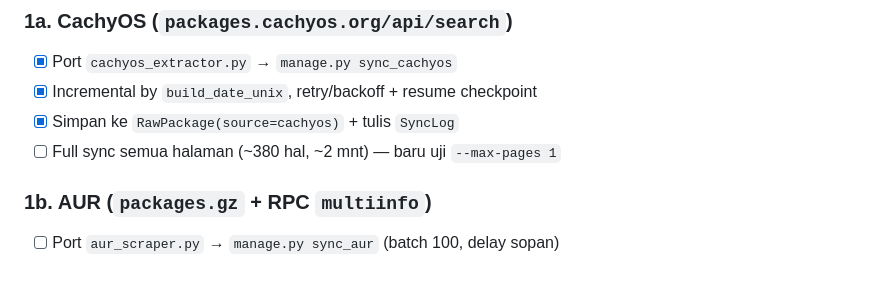
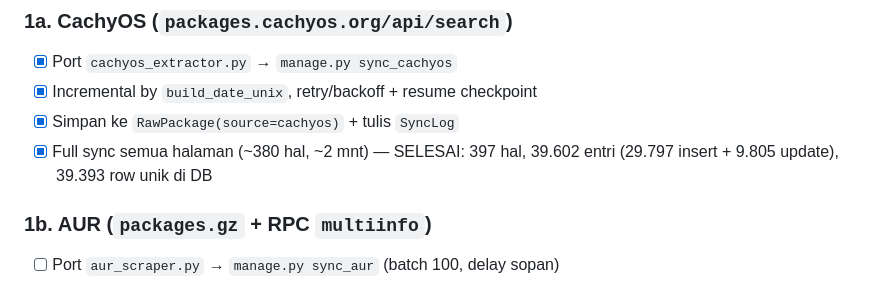
Before and after one commit to ocidserver/fwtl, a Markdown page: plan.md, the part around the change. GitHub-like rendering.

Commit message:
Fase 1a selesai: full sync CachyOS 39.6rb entri

```diff
--- a/plan.md
+++ b/plan.md
@@ -31,7 +31,7 @@ SEO-friendly, cocok untuk solo dev; lihat diskusi sebelumnya).
 - [x] Port `cachyos_extractor.py` → `manage.py sync_cachyos`
 - [x] Incremental by `build_date_unix`, retry/backoff + resume checkpoint
 - [x] Simpan ke `RawPackage(source=cachyos)` + tulis `SyncLog`
-- [ ] Full sync semua halaman (~380 hal, ~2 mnt) — baru uji `--max-pages 1`
+- [x] Full sync semua halaman (~380 hal, ~2 mnt) — SELESAI: 397 hal, 39.602 entri (29.797 insert + 9.805 update), 39.393 row unik di DB
 ### 1b. AUR (`packages.gz` + RPC `multiinfo`)
 - [ ] Port `aur_scraper.py` → `manage.py sync_aur` (batch 100, delay sopan)
 - [ ] Simpan votes/popularity/maintainer/last_modified
```
